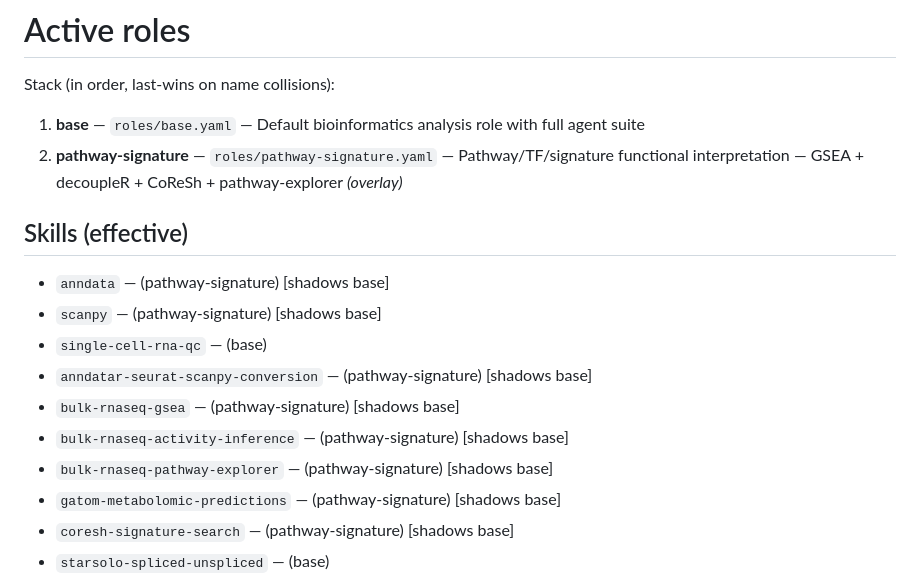
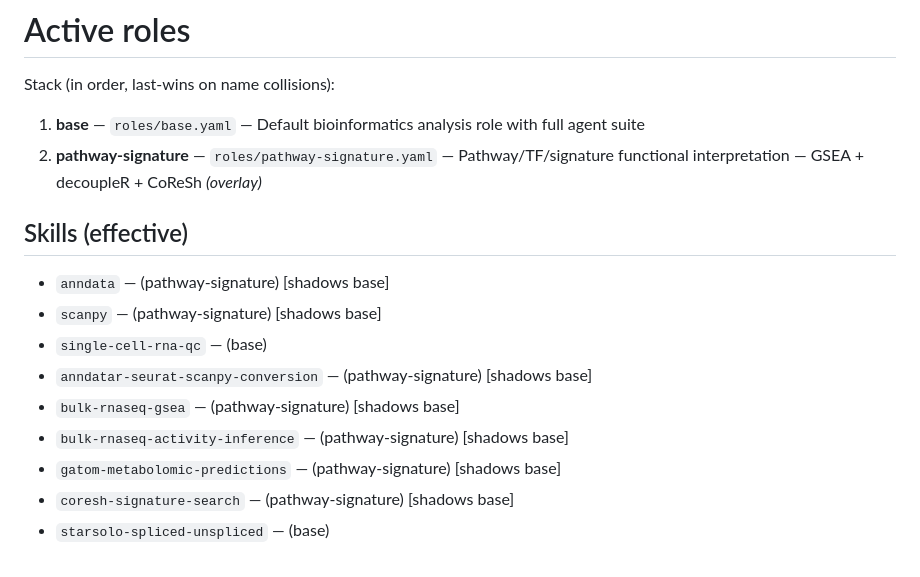
Before and after one commit to Mogilenko-Lab/STING-JR-mouse-treg-temp-GSE329522, a Markdown page: AGENTS.md, the part around the change. Drawn GitHub-style.

Commit message:
docs(agents): drop the explorer skill from the recorded role stack
The activated role no longer links bulk-rnaseq-pathway-explorer, so the
generated block reflects the stack the container actually resolves:
base + pathway-signature, GSEA + decoupleR + CoReSh.

```diff
--- a/AGENTS.md
+++ b/AGENTS.md
@@ -5,7 +5,7 @@
 
 Stack (in order, last-wins on name collisions):
 1. **base** — `roles/base.yaml` — Default bioinformatics analysis role with full agent suite
-2. **pathway-signature** — `roles/pathway-signature.yaml` — Pathway/TF/signature functional interpretation — GSEA + decoupleR + CoReSh + pathway-explorer  *(overlay)*
+2. **pathway-signature** — `roles/pathway-signature.yaml` — Pathway/TF/signature functional interpretation — GSEA + decoupleR + CoReSh  *(overlay)*
 
 ## Skills (effective)
 - `anndata` — (pathway-signature) [shadows base]
@@ -14,7 +14,6 @@ Stack (in order, last-wins on name collisions):
 - `anndatar-seurat-scanpy-conversion` — (pathway-signature) [shadows base]
 - `bulk-rnaseq-gsea` — (pathway-signature) [shadows base]
 - `bulk-rnaseq-activity-inference` — (pathway-signature) [shadows base]
-- `bulk-rnaseq-pathway-explorer` — (pathway-signature) [shadows base]
 - `gatom-metabolomic-predictions` — (pathway-signature) [shadows base]
 - `coresh-signature-search` — (pathway-signature) [shadows base]
 - `starsolo-spliced-unspliced` — (base)
```
